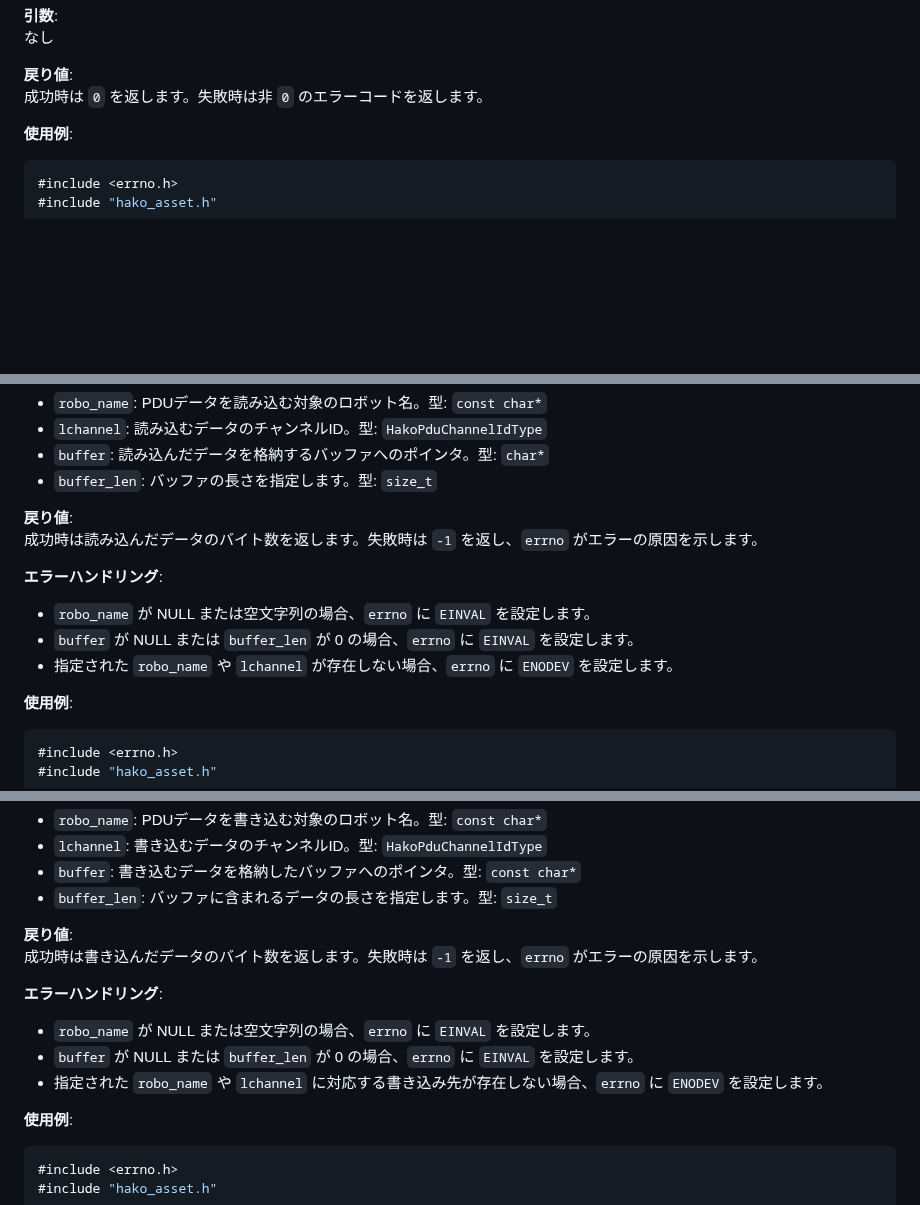
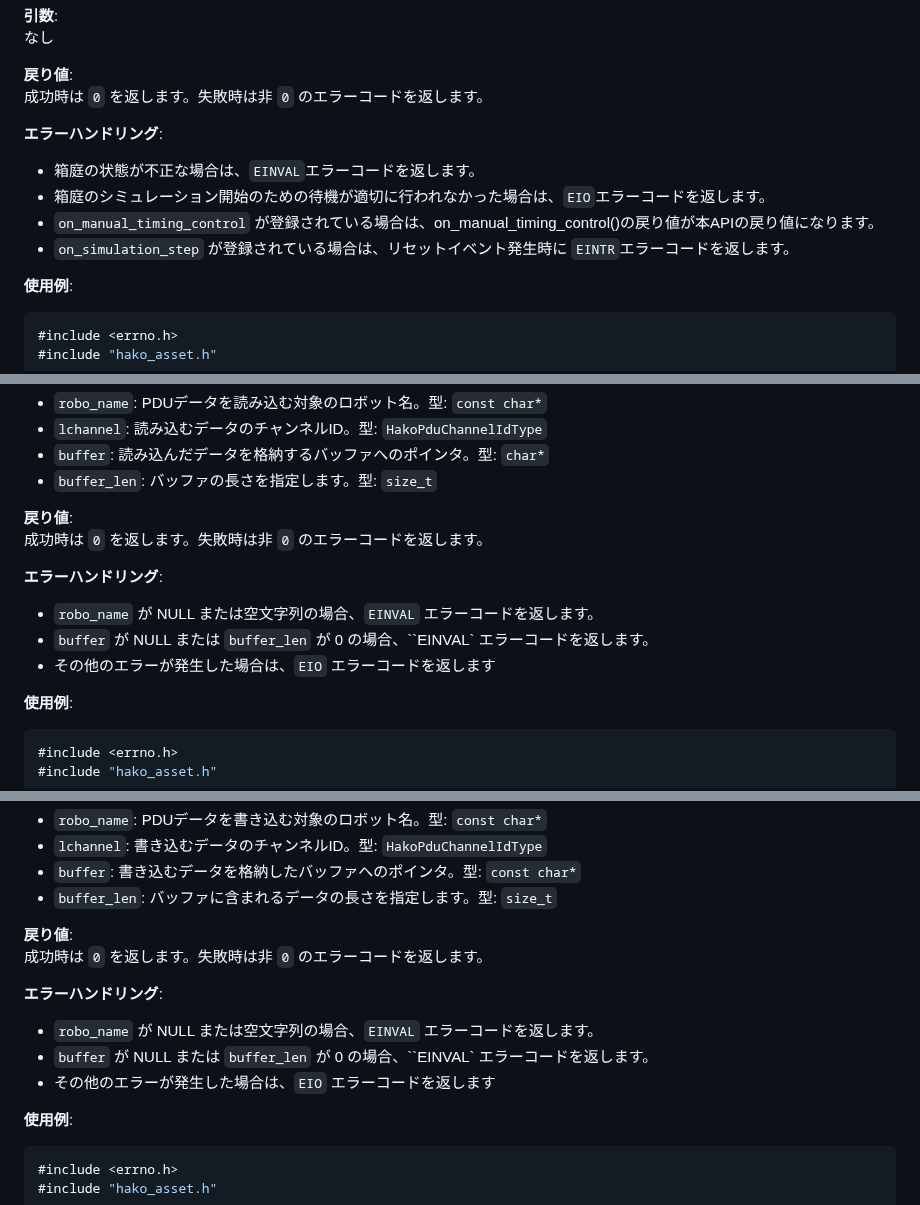
Before and after one commit to toppers/hakoniwa-core-cpp-client, a Markdown page: README.md, 3 parts joined by grey strips. Rendered like a GitHub page; blank space fills up the shorter version.

```diff
--- a/README.md
+++ b/README.md
@@ -145,6 +146,12 @@ int main() {
 
 **戻り値**:
 成功時は `0` を返します。失敗時は非 `0` のエラーコードを返します。
+
+**エラーハンドリング**:
+- 箱庭の状態が不正な場合は、`EINVAL`エラーコードを返します。
+- 箱庭のシミュレーション開始のための待機が適切に行われなかった場合は、`EIO`エラーコードを返します。
+- `on_manual_timing_control` が登録されている場合は、on_manual_timing_control()の戻り値が本APIの戻り値になります。
+- `on_simulation_step` が登録されている場合は、リセットイベント発生時に `EINTR`エラーコードを返します。
 
 
 **使用例**:
@@ -337,12 +344,12 @@ hako_asset_callbacks_t callbacks = {
 - `buffer_len`: バッファの長さを指定します。型: `size_t`
 
 **戻り値**:
-成功時は読み込んだデータのバイト数を返します。失敗時は `-1` を返し、`errno` がエラーの原因を示します。
+成功時は `0` を返します。失敗時は非 `0` のエラーコードを返します。
 
 **エラーハンドリング**:
-- `robo_name` が NULL または空文字列の場合、`errno` に `EINVAL` を設定します。
-- `buffer` が NULL または `buffer_len` が 0 の場合、`errno` に `EINVAL` を設定します。
-- 指定された `robo_name` や `lchannel` が存在しない場合、`errno` に `ENODEV` を設定します。
+- `robo_name` が NULL または空文字列の場合、`EINVAL` エラーコードを返します。
+- `buffer` が NULL または `buffer_len` が 0 の場合、``EINVAL` エラーコードを返します。
+- その他のエラーが発生した場合は、`EIO` エラーコードを返します
 
 **使用例**:
 
@@ -398,12 +405,12 @@ int main() {
 - `buffer_len`: バッファに含まれるデータの長さを指定します。型: `size_t`
 
 **戻り値**:
-成功時は書き込んだデータのバイト数を返します。失敗時は `-1` を返し、`errno` がエラーの原因を示します。
+成功時は `0` を返します。失敗時は非 `0` のエラーコードを返します。
 
 **エラーハンドリング**:
-- `robo_name` が NULL または空文字列の場合、`errno` に `EINVAL` を設定します。
-- `buffer` が NULL または `buffer_len` が 0 の場合、`errno` に `EINVAL` を設定します。
-- 指定された `robo_name` や `lchannel` に対応する書き込み先が存在しない場合、`errno` に `ENODEV` を設定します。
+- `robo_name` が NULL または空文字列の場合、`EINVAL` エラーコードを返します。
+- `buffer` が NULL または `buffer_len` が 0 の場合、``EINVAL` エラーコードを返します。
+- その他のエラーが発生した場合は、`EIO` エラーコードを返します
 
 **使用例**:
 
```
Also changed, not shown: other parts of README.md (+5 -3 lines).
